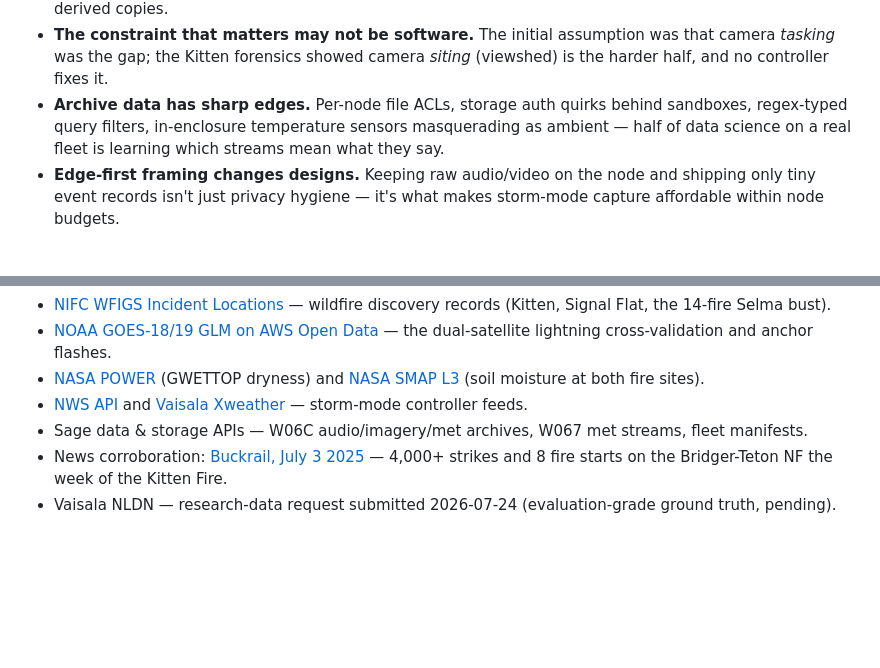
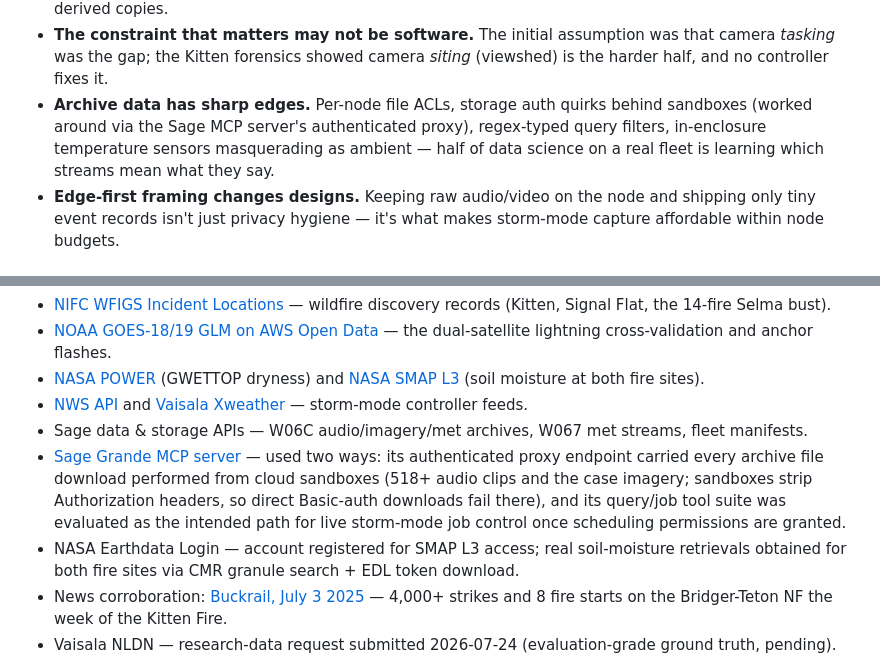
Before and after one commit to scwatson4/sage-summer-camp-2026, a Markdown page: flashpoint/project.md, 2 parts joined by grey strips. Drawn GitHub-style; blank space fills up the shorter version.

Commit message:
References: credit Sage MCP server usage and NASA Earthdata registration
The MCP proxy carried every sandbox archive download (518+ clips, case
imagery); its job tools are the planned live-scheduling path. Earthdata
Login registration enabled the SMAP retrievals already cited.

Co-Authored-By: Claude Opus 5 <noreply@anthropic.com>
Claude-Session: https://claude.ai/code/session_01UD3fcKavuimuC1QvaVbRS3

```diff
--- a/flashpoint/project.md
+++ b/flashpoint/project.md
@@ -275,8 +275,9 @@ file access leads the camp access requests. Media provenance for everything abov
   was that camera *tasking* was the gap; the Kitten forensics showed camera
   *siting* (viewshed) is the harder half, and no controller fixes it.
 - **Archive data has sharp edges.** Per-node file ACLs, storage auth quirks
-  behind sandboxes, regex-typed query filters, in-enclosure temperature
-  sensors masquerading as ambient — half of data science on a real fleet is
+  behind sandboxes (worked around via the Sage MCP server's authenticated
+  proxy), regex-typed query filters, in-enclosure temperature sensors
+  masquerading as ambient — half of data science on a real fleet is
   learning which streams mean what they say.
 - **Edge-first framing changes designs.** Keeping raw audio/video on the node
   and shipping only tiny event records isn't just privacy hygiene — it's what
@@ -345,6 +346,8 @@ file access leads the camp access requests. Media provenance for everything abov
 - [NASA POWER](https://power.larc.nasa.gov/) (GWETTOP dryness) and [NASA SMAP L3](https://nsidc.org/data/spl3smp_e) (soil moisture at both fire sites).
 - [NWS API](https://api.weather.gov) and [Vaisala Xweather](https://www.xweather.com/) — storm-mode controller feeds.
 - Sage data & storage APIs — W06C audio/imagery/met archives, W067 met streams, fleet manifests.
+- [Sage Grande MCP server](https://mcp.sagecontinuum.org) — used two ways: its authenticated proxy endpoint carried every archive file download performed from cloud sandboxes (518+ audio clips and the case imagery; sandboxes strip Authorization headers, so direct Basic-auth downloads fail there), and its query/job tool suite was evaluated as the intended path for live storm-mode job control once scheduling permissions are granted.
+- NASA Earthdata Login — account registered for SMAP L3 access; real soil-moisture retrievals obtained for both fire sites via CMR granule search + EDL token download.
 - News corroboration: [Buckrail, July 3 2025](https://buckrail.com/btnf-sees-4000-lightning-strikes-8-small-fires-since-tuesday/) — 4,000+ strikes and 8 fire starts on the Bridger-Teton NF the week of the Kitten Fire.
 - Vaisala NLDN — research-data request submitted 2026-07-24 (evaluation-grade ground truth, pending).
 
```
